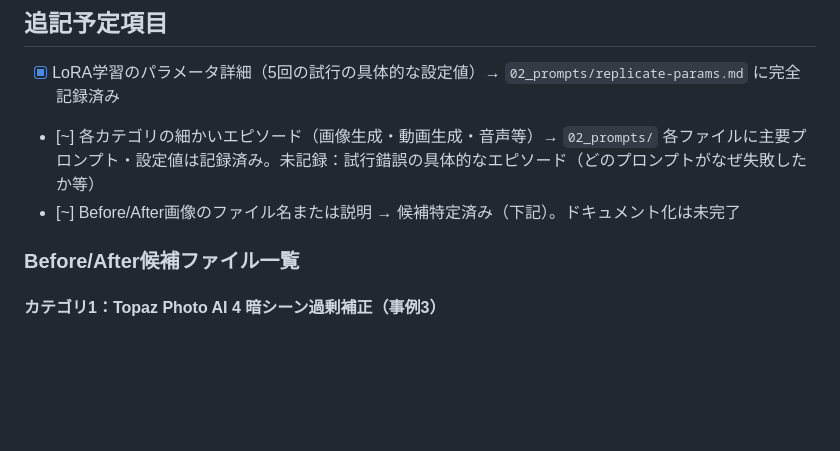
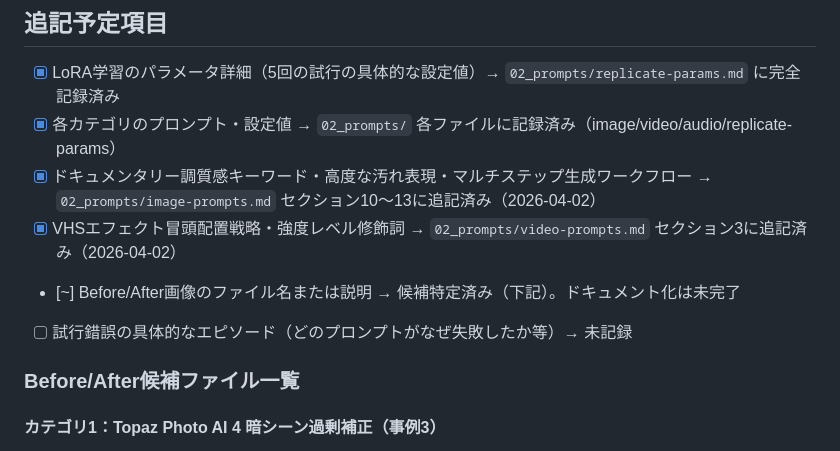
Before and after one commit to KokiYoshikawa0614/HALUCINATION-knowledge, a Markdown page: 00_knowledge-base/knowledge-base.md, the part around the change. Drawn GitHub-style; blank space fills up the shorter version.

```diff
--- a/00_knowledge-base/knowledge-base.md
+++ b/00_knowledge-base/knowledge-base.md
@@ -499,8 +499,11 @@
 ## 追記予定項目
 
 - [x] LoRA学習のパラメータ詳細（5回の試行の具体的な設定値）→ `02_prompts/replicate-params.md` に完全記録済み
-- [~] 各カテゴリの細かいエピソード（画像生成・動画生成・音声等）→ `02_prompts/` 各ファイルに主要プロンプト・設定値は記録済み。未記録：試行錯誤の具体的なエピソード（どのプロンプトがなぜ失敗したか等）
+- [x] 各カテゴリのプロンプト・設定値 → `02_prompts/` 各ファイルに記録済み（image/video/audio/replicate-params）
+- [x] ドキュメンタリー調質感キーワード・高度な汚れ表現・マルチステップ生成ワークフロー → `02_prompts/image-prompts.md` セクション10〜13に追記済み（2026-04-02）
+- [x] VHSエフェクト冒頭配置戦略・強度レベル修飾詞 → `02_prompts/video-prompts.md` セクション3に追記済み（2026-04-02）
 - [~] Before/After画像のファイル名または説明 → 候補特定済み（下記）。ドキュメント化は未完了
+- [ ] 試行錯誤の具体的なエピソード（どのプロンプトがなぜ失敗したか等）→ 未記録
 
 ### Before/After候補ファイル一覧
 
```
Also changed, not shown: 02_prompts/image-prompts.md (+63 -1 lines), 02_prompts/video-prompts.md (+10 -0 lines).
